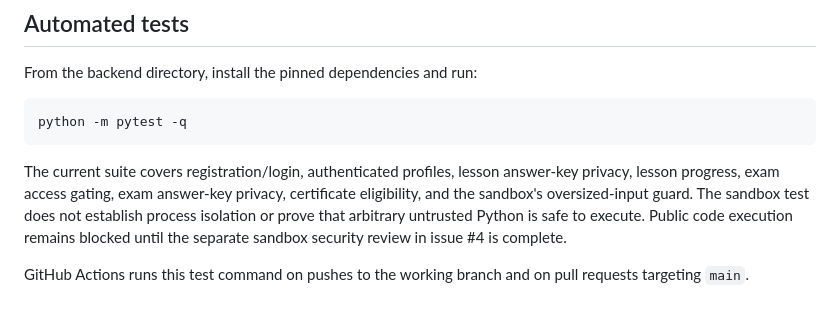
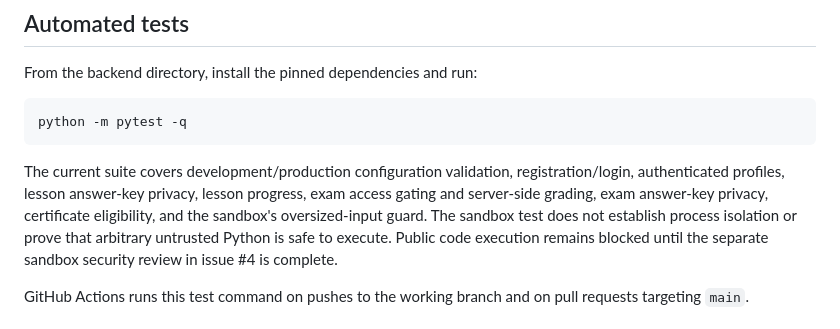
Before and after one commit to Jireh7521/PyBasics, a Markdown page: pybasics-fullstack/README.md, the part around the change. Drawn GitHub-style.

Commit message:
docs: list configuration and exam grading test coverage

````diff
--- a/pybasics-fullstack/README.md
+++ b/pybasics-fullstack/README.md
@@ -150,9 +150,10 @@ From the backend directory, install the pinned dependencies and run:
 python -m pytest -q
 ```
 
-The current suite covers registration/login, authenticated profiles, lesson
-answer-key privacy, lesson progress, exam access gating, exam answer-key
-privacy, certificate eligibility, and the sandbox's oversized-input guard.
+The current suite covers development/production configuration validation,
+registration/login, authenticated profiles, lesson answer-key privacy, lesson
+progress, exam access gating and server-side grading, exam answer-key privacy,
+certificate eligibility, and the sandbox's oversized-input guard.
 The sandbox test does not establish process isolation or prove that arbitrary
 untrusted Python is safe to execute. Public code execution remains blocked
 until the separate sandbox security review in issue #4 is complete.
````
